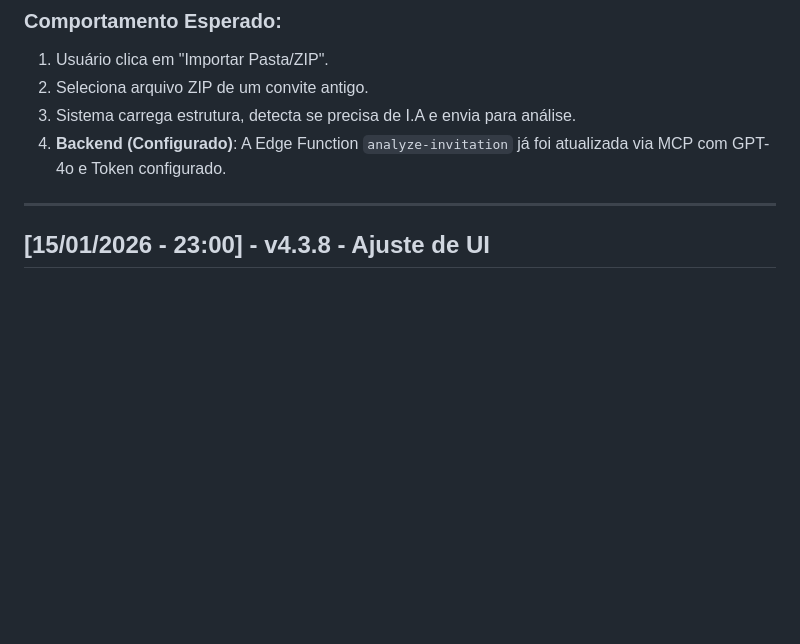
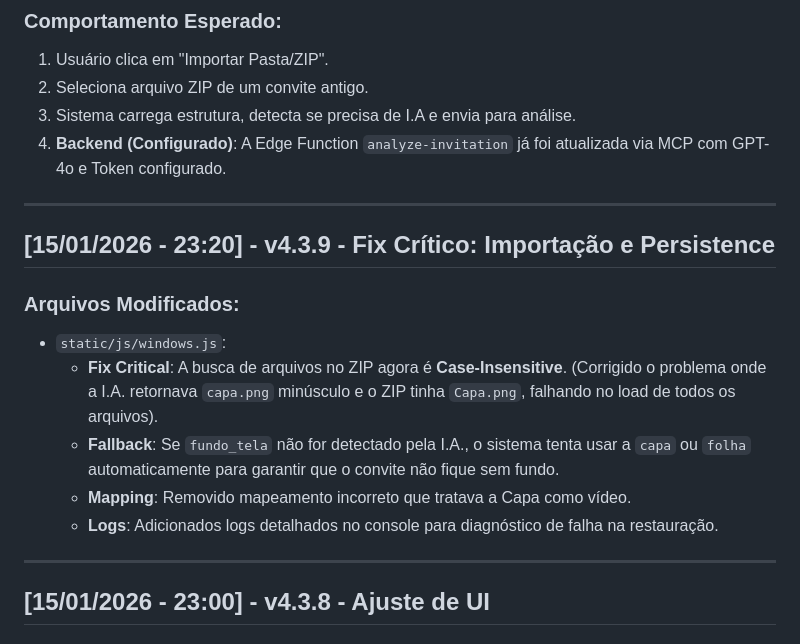
Before and after one commit to mforgedesign/Builders, a Markdown page: v4/CHANGELOG.md, the part around the change. Rendered like a GitHub page; blank space fills up the shorter version.

```diff
--- a/v4/CHANGELOG.md
+++ b/v4/CHANGELOG.md
@@ -21,6 +21,16 @@ Registro de todas as modificações do projeto, conforme as diretrizes das globa
 2. Seleciona arquivo ZIP de um convite antigo.
 3. Sistema carrega estrutura, detecta se precisa de I.A e envia para análise.
 4. **Backend (Configurado)**: A Edge Function `analyze-invitation` já foi atualizada via MCP com GPT-4o e Token configurado.
+
+---
+
+## [15/01/2026 - 23:20] - v4.3.9 - Fix Crítico: Importação e Persistence
+### Arquivos Modificados:
+*   `static/js/windows.js`:
+    *   **Fix Critical**: A busca de arquivos no ZIP agora é **Case-Insensitive**. (Corrigido o problema onde a I.A. retornava `capa.png` minúsculo e o ZIP tinha `Capa.png`, falhando no load de todos os arquivos).
+    *   **Fallback**: Se `fundo_tela` não for detectado pela I.A., o sistema tenta usar a `capa` ou `folha` automaticamente para garantir que o convite não fique sem fundo.
+    *   **Mapping**: Removido mapeamento incorreto que tratava a Capa como vídeo.
+    *   **Logs**: Adicionados logs detalhados no console para diagnóstico de falha na restauração.
 
 ---
 
```
